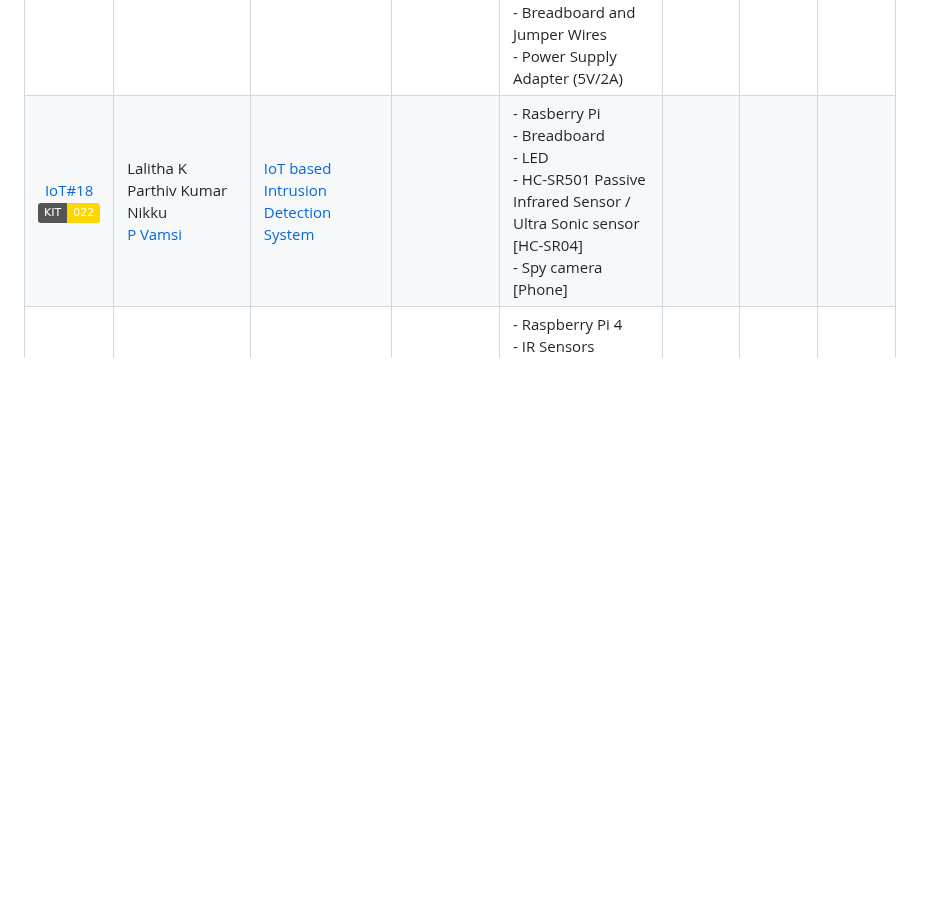
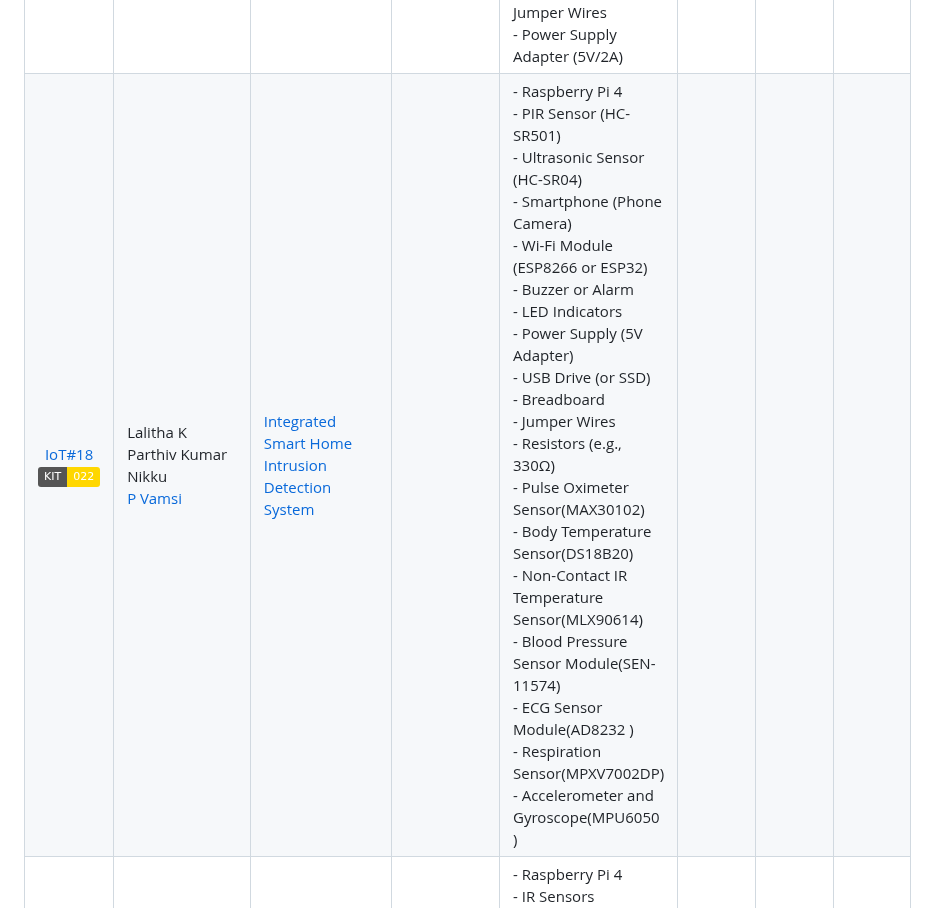
Before and after one commit to pillimetlavamsi/24CYS333-Internet-of-Things, a Markdown page: Assets/Teams.md, the part around the change. Drawn GitHub-style; badges without logos; blank space fills up the shorter version.

Commit message:
Update Teams.md
-- Updated the IoT#18 Title name
--Updated the hardware required items

```diff
--- a/Assets/Teams.md
+++ b/Assets/Teams.md
@@ -26,7 +26,7 @@
 |  [IoT#15](Projects/IoT15)  <br> ![](https://img.shields.io/badge/KIT-024-gold)     | Harshith Gangisetty <br/> [Karri Jeeshitha]() <br/> Vajjula Satya Siddardha | [IoT-Based Smart Blood Group Management System](Projects/IoT15) | | - Arduino Uno R3 <br/> - ESP8266 Wi-Fi Module <br/> - USB Cable <br/> - 16x2 LCD Display <br/> - LM35 Temperature Sensor <br/> - HX711 Amplifier Module <br/> - 5kg Load Cell Module <br/> - 12V Power Adapter <br/> - Voltage Regulator (7805) <br/> - GSM Module (SIM800L) <br/> - Breadboard <br/> - Jumper Wires  <br/> - Resistors and Capacitors <br/> - Buzzer <br/> - LED Indicators |
 |  [IoT#16](Projects/IoT16)   <br> ![](https://img.shields.io/badge/KIT-023-gold)    | Hemanth Kumaar J P <br/> Jose Rohit M <br/> [Kaushik M]() | [Designing IoT Systems for Crop Disease Detection and Control](Projects/IoT16) | | - Aurdino board <br/> -Sensors(Temp, humidity, colour) <br/> - WiFi module <br/> - Battery |
 |  [IoT#17](Projects/IoT17)   <br> ![](https://img.shields.io/badge/KIT-021-gold)    | Krishnamoorthi PL <br/> [Karthick M]() <br/> Mukesh R | [IoT-Based Battery Monitoring System for Electric Vehicles](Projects/IoT17) |  | - Arduino Uno <br/> - ESP32 <br/> - INA219 <br/> - DS18B20 <br/> - Rechargeable Lithium-ion Battery Pack (3.7V or 12V) <br/> - Battery Management System (BMS) Module <br/> - TP4056 Battery Charging Module <br/> - Small DC Motor <br/> - LCD <br/> - LEDs and 570-ohm Resistors <br/> - Breadboard and Jumper Wires <br/> - Power Supply Adapter (5V/2A) |
-|  [IoT#18](Projects/IoT18)  <br> ![](https://img.shields.io/badge/KIT-022-gold)     | Lalitha K <br/> Parthiv Kumar Nikku <br/> [P Vamsi]()  | [IoT based Intrusion Detection System](Projects/IoT18) | | - Rasberry Pi <br/>  - Breadboard <br/> - LED <br/> - HC-SR501 Passive Infrared Sensor / Ultra Sonic sensor [HC-SR04] <br/> - Spy camera [Phone] |
+|  [IoT#18](Projects/IoT18)  <br> ![](https://img.shields.io/badge/KIT-022-gold)     | Lalitha K <br/> Parthiv Kumar Nikku <br/> [P Vamsi]()  | [Integrated Smart Home Intrusion Detection System](Projects/IoT18) | | - Raspberry Pi 4 <br/>  -  PIR Sensor (HC-SR501) <br/> - Ultrasonic Sensor (HC-SR04) <br/> - Smartphone (Phone Camera) <br/> - Wi-Fi Module (ESP8266 or ESP32) <br/> - Buzzer or Alarm <br/> - LED Indicators <br/> - Power Supply (5V Adapter) <br/> - USB Drive (or SSD) <br/> - Breadboard <br/> - Jumper Wires  <br/> - Resistors (e.g., 330Ω) <br/> - Pulse Oximeter Sensor(MAX30102) <br/> - Body Temperature Sensor(DS18B20) <br/> - Non-Contact IR Temperature Sensor(MLX90614) <br/> - Blood Pressure Sensor Module(SEN-11574) <br/> - ECG Sensor Module(AD8232 ) <br/> - Respiration Sensor(MPXV7002DP) <br/> - Accelerometer and Gyroscope(MPU6050 )|
 |  [IoT#19](Projects/IoT19)  <br> ![](https://img.shields.io/badge/KIT-005-gold)  | Mareddy Sai Tejas <br/> [Marri Sanju]() <br/> Tangella Sree Chandan | [Implementing Edge Computing in Smart City IoT <br/> Architectures for Latency Reduction](Projects/IoT19)  | | - Raspberry Pi 4 <br/> - IR Sensors <br/> - Ultrasonic Sensors <br/> - Cameras (Optional) <br/> - ESP32 Microcontroller <br/> - Battery <br/> - Jumper wires <br/> - Individual LEDs(Red, Yellow, Green LEDs) <br/> - Breadboard and PCB |
 |  [IoT#20](Projects/IoT20)  <br> ![](https://img.shields.io/badge/KIT-010-gold)     | N Meera <br/> [Kolluru Sai Supraj]() <br/> Amita Narayanan Kutty | [IoT-Enabled Sleep Monitoring System for Analyzing Sleep Patterns](Projects/IoT20) |  | - Heart Rate Sensor (PPG) <br/> - MAX30100 or MAX30102 <br/> - Respiratory Sensor (Piezoelectric pressure sensor) <br/> - ESP8266 <br/> - Arduino Nano <br/>  - Wearable device band  <br/> - Rechargeable lithium ion batteries |
 |  [IoT#21](Projects/IoT21)   <br> ![](https://img.shields.io/badge/KIT-014-gold)    | [Navarang C D]() <br/> R Thanuj <br/> Nandana Mahesh | [IoT-Based Automated Fertilizer Dispensing System for Real-Time Nutrient Optimization in Agriculture](Projects/IoT21) | | - Sensors: NPK Soil Sensor, Capacitive Soil Moisture Sensor v1.2 <br/> - Actuators: Solenoid Valve, Water Pump, Sprayer System <br/> - Raspberry Pi <br/> - GSM module (SIM800), Wi-Fi Module(ESP8266) <br/> - Breadboard, Jumper Wires <br/> - Battery, Voltage Regulator |
```
